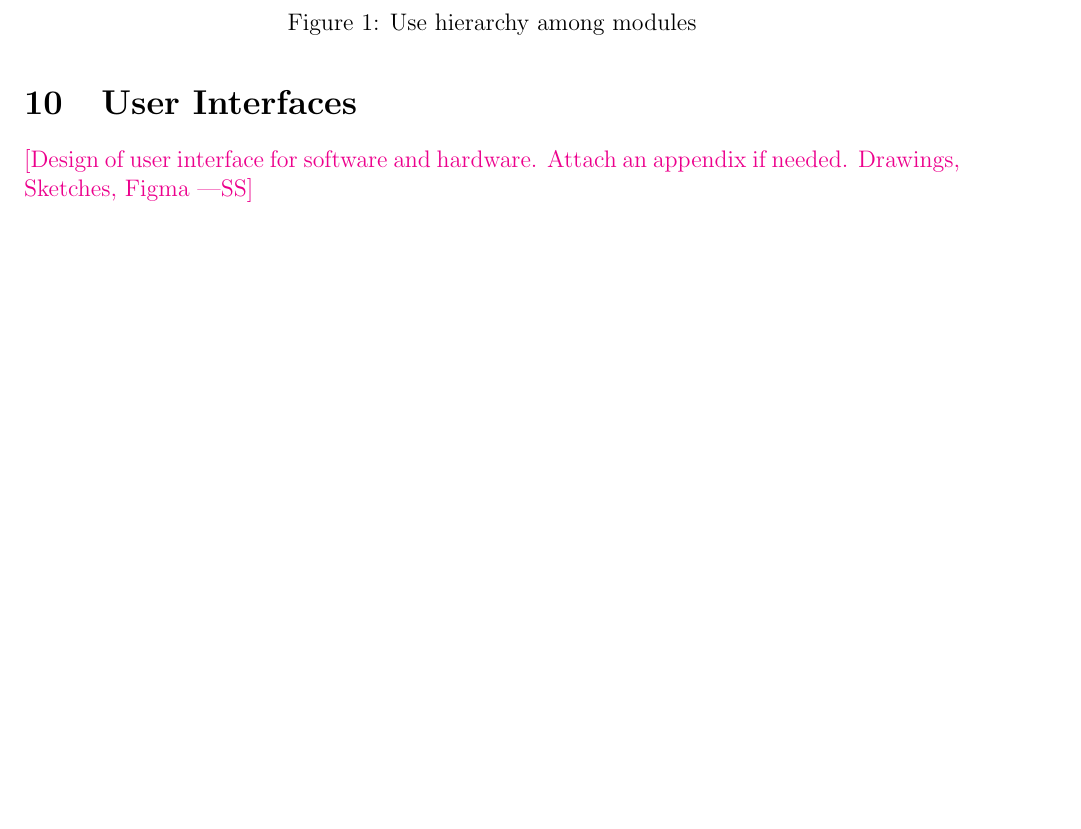
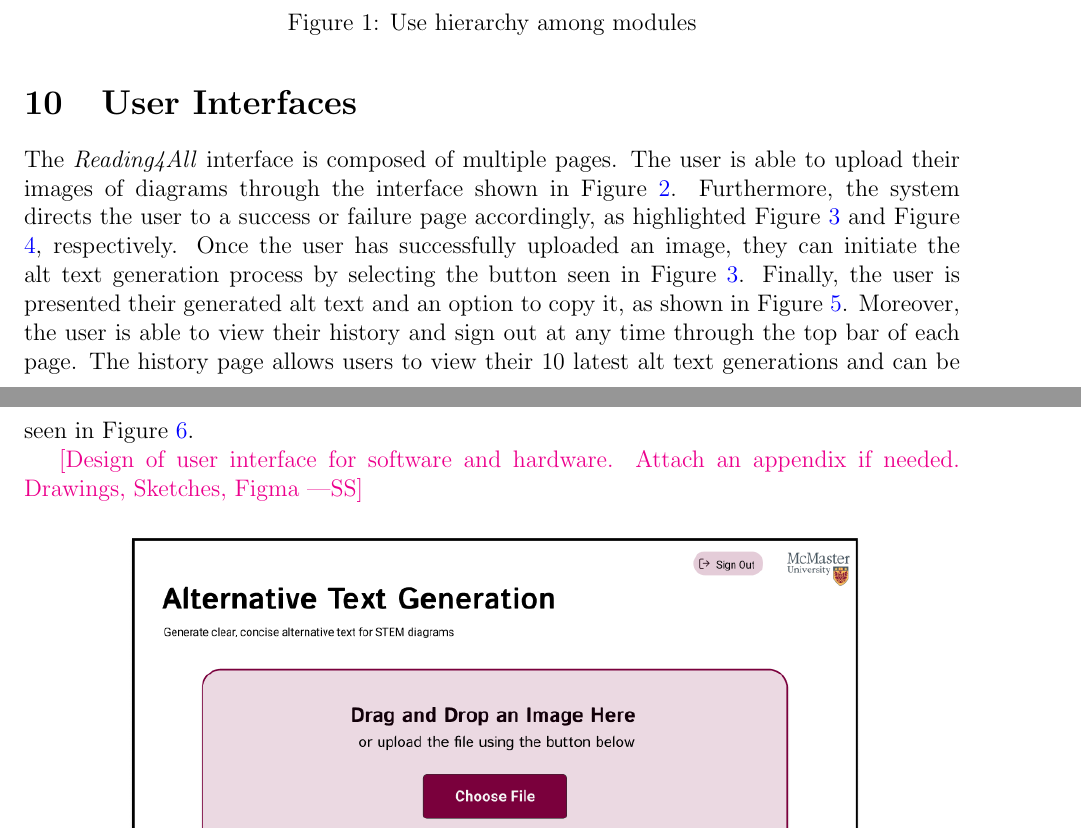
Before and after one commit to 4G06-CAPSTONE-2025/Reading4All, a LaTeX document (docs/Design/SoftArchitecture/MG.tex): part of page 23 of 28 before the commit and two parts of pages 23 and 24 of 29 after it, the two joined at a grey line, cut so that both start at the same text, the shorter picture padded with empty space. Compiled offline with pdfLaTeX.

Commit message:
Uploaded figma pics with supervisor feedback and blurb

```diff
--- a/docs/Design/SoftArchitecture/MG.tex
+++ b/docs/Design/SoftArchitecture/MG.tex
@@ -944,20 +944,28 @@ arrows in the diagram typically correspond to the presence of import statement.}
 
 \section{User Interfaces}
 
+The \textit{Reading4All} interface is composed of multiple pages. The user is able
+to upload their images of diagrams through the interface shown in Figure \ref{UploadMain}.
+Furthermore, the system directs the user to a success or failure page accordingly, as highlighted Figure \ref{UploadSuccess} and Figure \ref{UploadFail}, respectively.
+Once the user has successfully uploaded an image, they can initiate the alt text generation process by selecting the button seen in Figure
+\ref{UploadSuccess}. Finally, the user is presented their generated alt text and an option to copy it, as shown in Figure \ref{AltTextGenFig}.
+Moreover, the user is able to view their history and sign out at any time through the top bar of each page. The history page allows
+users to view their 10 latest alt text generations and can be seen in Figure \ref{HistoryPage}.
+
 \wss{Design of user interface for software and hardware.  Attach an appendix if
 needed. Drawings, Sketches, Figma}
 \begin{figure}[H]
   \centering
   \includegraphics[width=0.8\textwidth]{UploadFigma.png}
   \caption{Upload Page UI}
-  \label{FigUH}
+  \label{UploadMain}
 \end{figure}
 
 \begin{figure}[H]
   \centering
   \includegraphics[width=0.8\textwidth]{UploadSuccessFigma.png}
   \caption{Upload Success UI}
-  \label{FigUH}
+  \label{UploadSuccess}
 \end{figure}
 
 \begin{figure}[H]
```
Also changed, not shown: docs/Design/SoftArchitecture/AltTextGenFigma.png, docs/Design/SoftArchitecture/HistoryPageFigma.png (added), docs/Design/SoftArchitecture/UploadFailureFigma.png, docs/Design/SoftArchitecture/UploadFigma.png, docs/Design/SoftArchitecture/UploadSuccessFigma.png, docs/Design/SoftArchitecture/MG.tex (12 more changed lines).
